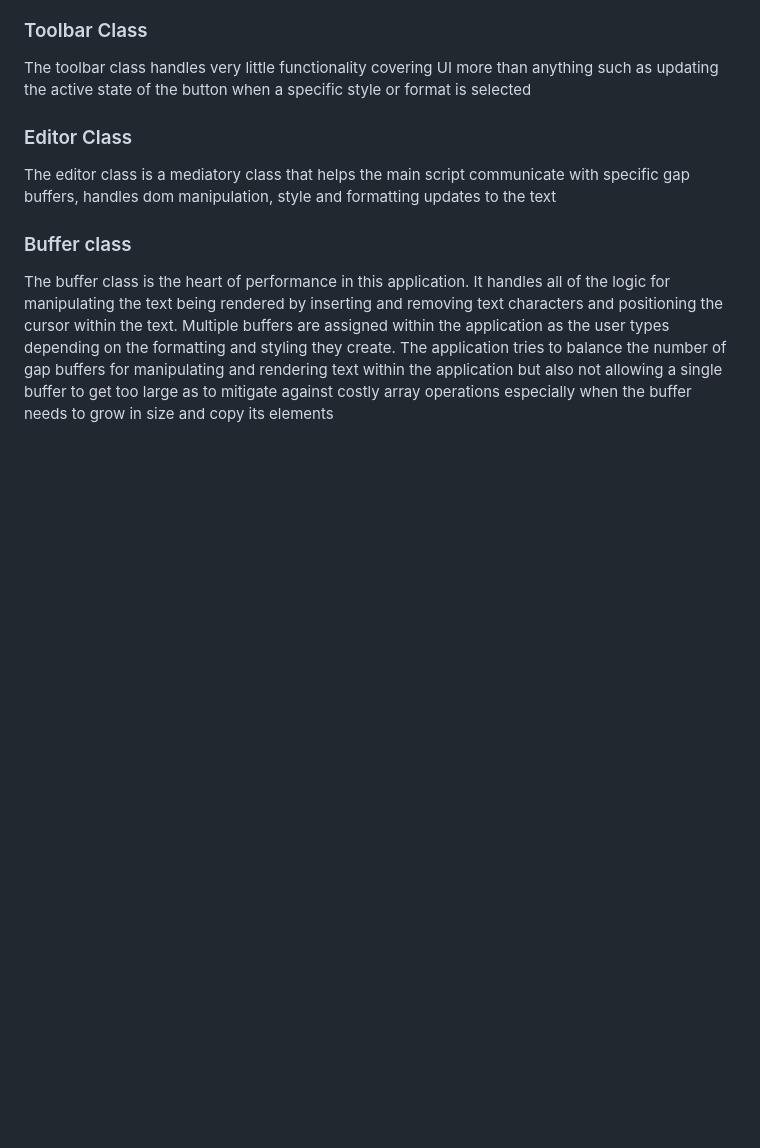
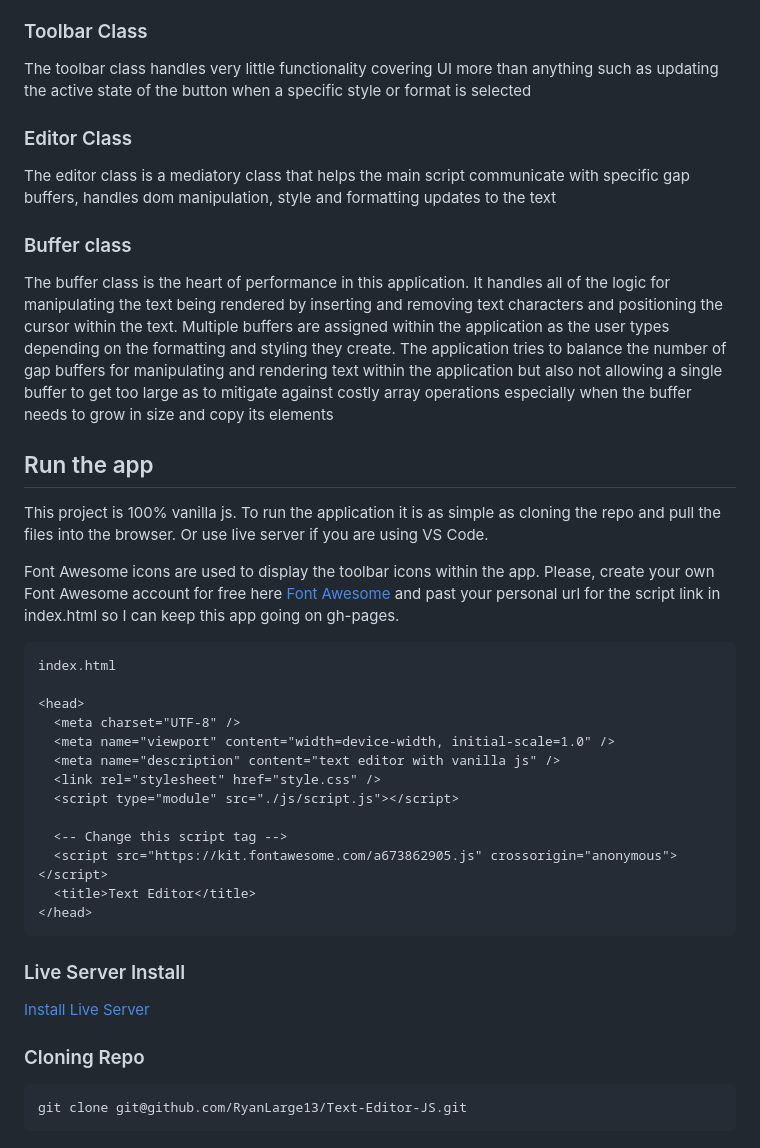
Before and after one commit to RyanLarge13/Text-Editor-JS, a Markdown page: README.md, the part around the change printed below. Drawn GitHub-style; blank space fills up the shorter version.

````diff
--- a/README.md
+++ b/README.md
@@ -54,3 +71,37 @@ The buffer class is the heart of performance in this application. It handles all
 and removing text characters and positioning the cursor within the text. Multiple buffers are assigned within the application as the user types depending
 on the formatting and styling they create. The application tries to balance the number of gap buffers for manipulating and rendering text within the application
 but also not allowing a single buffer to get too large as to mitigate against costly array operations especially when the buffer needs to grow in size and copy its elements
+
+## Run the app
+
+This project is 100% vanilla js. To run the application it is as simple as cloning the repo and pull the files into the browser. Or use live server if you are using VS Code.
+
+Font Awesome icons are used to display the toolbar icons within the app. Please, create your own Font Awesome account for free here
+[Font Awesome](https://fontawesome.com/)
+and past your personal url for the script link in index.html so I can keep this app going on gh-pages.
+
+```
+index.html
+
+<head>
+  <meta charset="UTF-8" />
+  <meta name="viewport" content="width=device-width, initial-scale=1.0" />
+  <meta name="description" content="text editor with vanilla js" />
+  <link rel="stylesheet" href="style.css" />
+  <script type="module" src="./js/script.js"></script>
+
+  <-- Change this script tag -->
+  <script src="https://kit.fontawesome.com/a673862905.js" crossorigin="anonymous"></script>
+  <title>Text Editor</title>
+</head>
+```
+
+### Live Server Install
+
+[Install Live Server](https://marketplace.visualstudio.com/items?itemName=ritwickdey.LiveServer)
+
+### Cloning Repo
+
+```
+git clone git@github.com/RyanLarge13/Text-Editor-JS.git
+```
````
Also changed, not shown: other parts of README.md (+17 -0 lines), assets/Text-Editor-JS.png (added), 1 other file.
